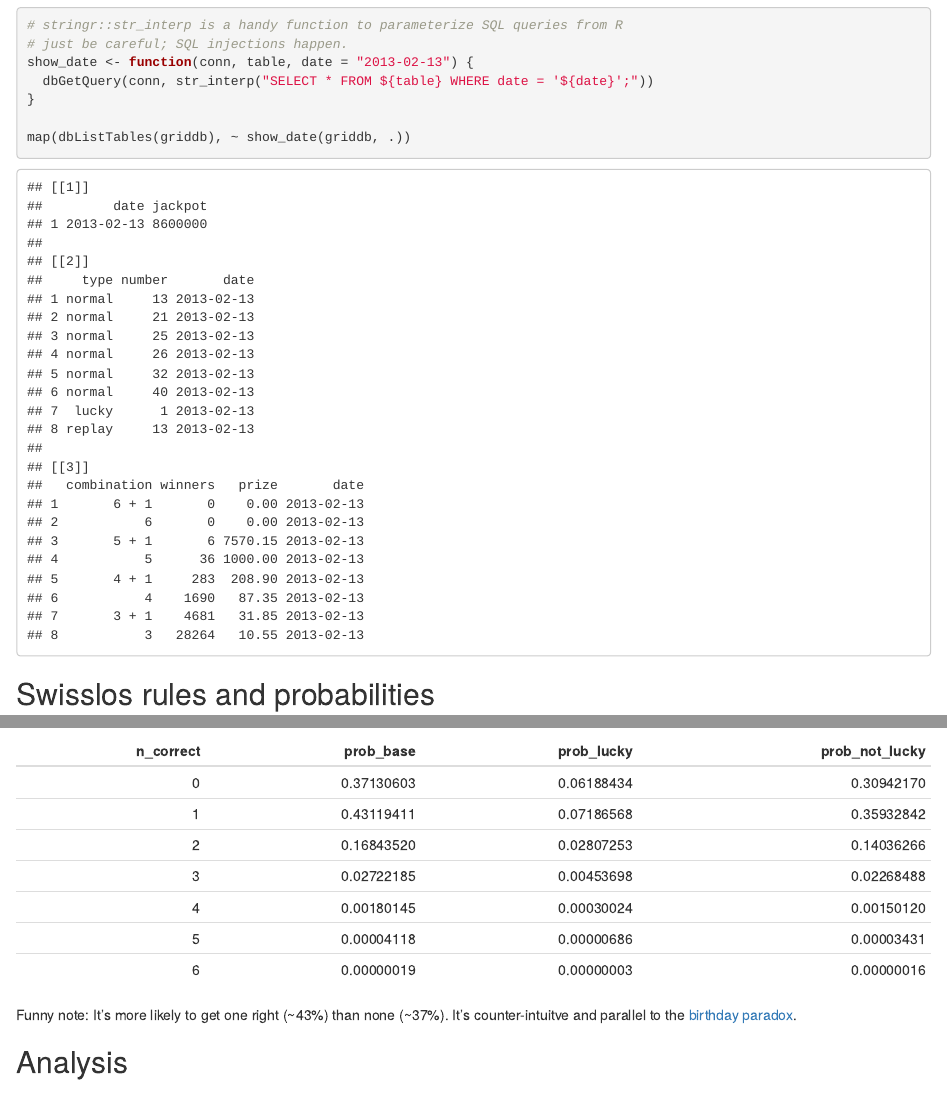
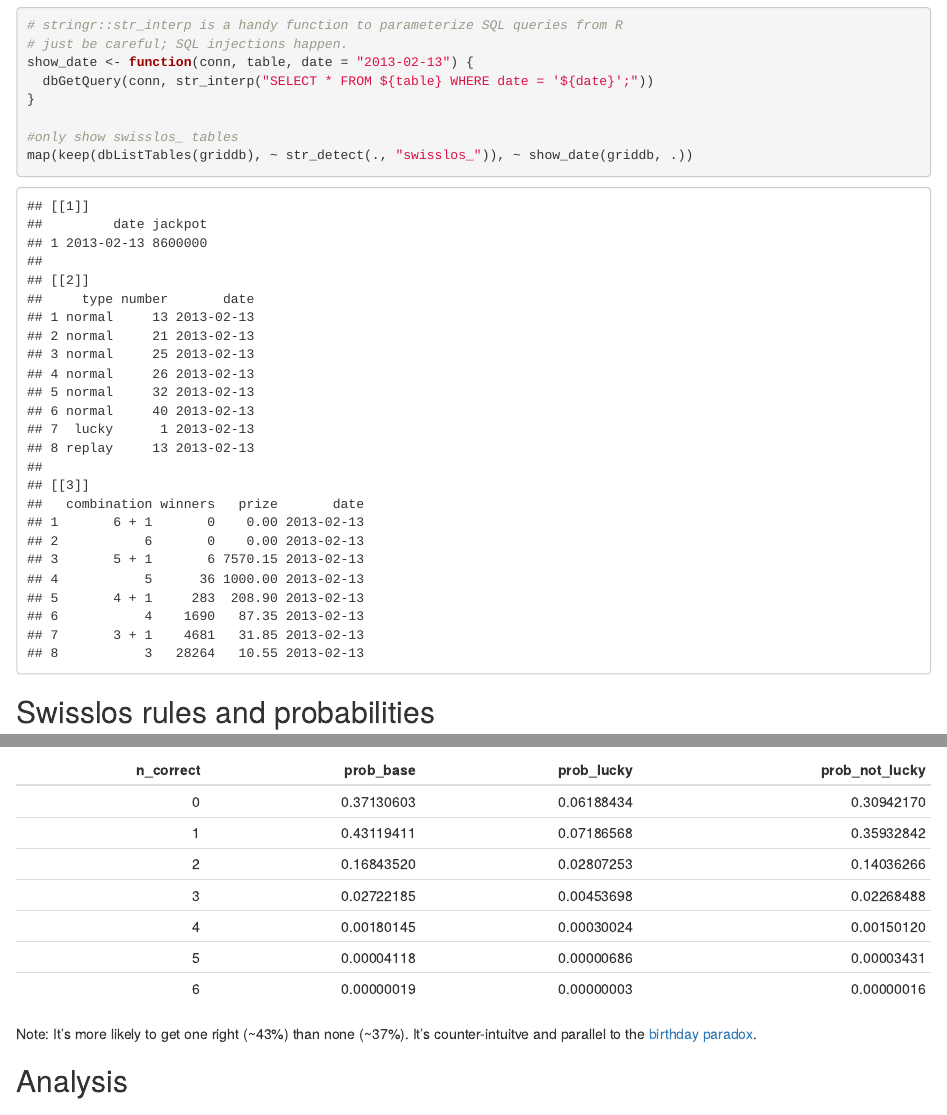
Before and after one commit to retowyss/swisslos-r-griddb, an R Markdown document (swisslos.rmd): the page in a window 1100 px wide, from 1630 px down, and a second part further down, joined at a grey line. The pictures show the output file swisslos.html that the author committed with the source, opened offline.

Commit message:
only show swisslos_ tables

````diff
--- a/swisslos.rmd
+++ b/swisslos.rmd
@@ -110,7 +110,8 @@ show_date <- function(conn, table, date = "2013-02-13") {
   dbGetQuery(conn, str_interp("SELECT * FROM ${table} WHERE date = '${date}';"))
 }
 
-map(dbListTables(griddb), ~ show_date(griddb, .))
+#only show swisslos_ tables
+map(keep(dbListTables(griddb), ~ str_detect(., "swisslos_")), ~ show_date(griddb, .))
 ```
 
 ## Swisslos rules and probabilities
@@ -167,7 +168,7 @@ tibble(n_correct = 0:6) %>%
   knitr::kable(digits = 8)
 ```
 
-Funny note: It's more likely to get one right (~43%) than none (~37%). It's counter-intuitve and parallel to the [birthday paradox](https://en.wikipedia.org/wiki/Birthday_problem).
+Note: It's more likely to get one right (~43%) than none (~37%). It's counter-intuitve and parallel to the [birthday paradox](https://en.wikipedia.org/wiki/Birthday_problem).
 
 ## Analysis
 
````
Also changed, not shown: swisslos.html, swisslos.md.
